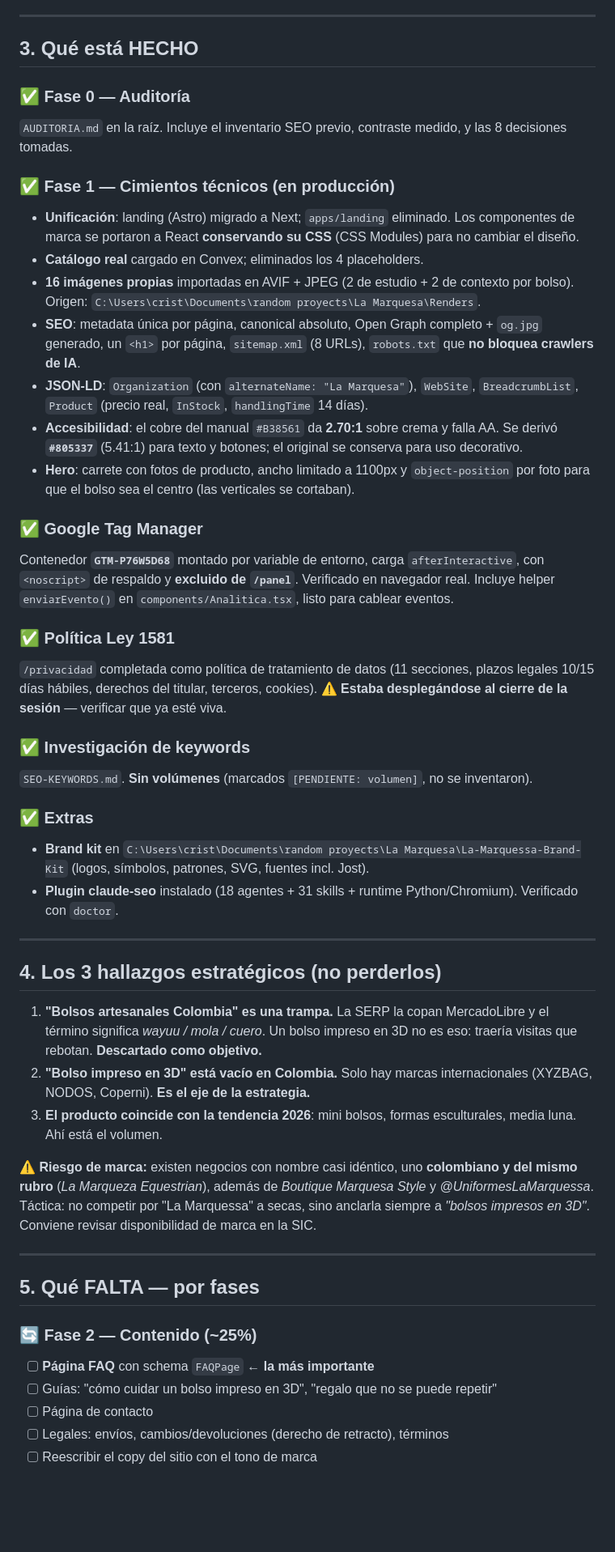
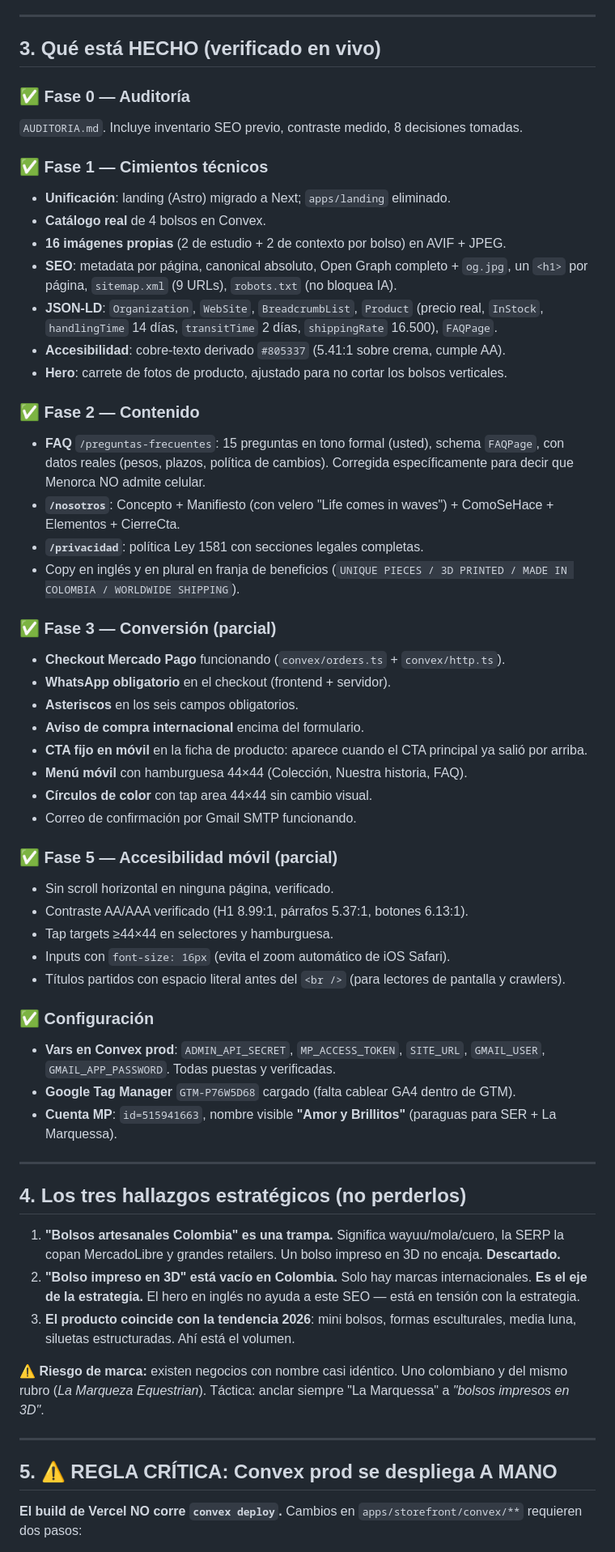
Before and after one commit to Cristobaltrujillo19/lamarquessa, a Markdown page: ESTADO.md, the part around one of its changes. Shown at 81% size. Drawn GitHub-style; blank space fills up the shorter version.

```diff
--- a/ESTADO.md
+++ b/ESTADO.md
@@ -54,53 +63,61 @@ npx convex dev                     # desde apps/storefront, para cambios de back
 
 ---
 
-## 3. Qué está HECHO
+## 3. Qué está HECHO (verificado en vivo)
 
 ### ✅ Fase 0 — Auditoría
-`AUDITORIA.md` en la raíz. Incluye el inventario SEO previo, contraste medido, y las 8 decisiones tomadas.
+`AUDITORIA.md`. Incluye inventario SEO previo, contraste medido, 8 decisiones tomadas.
 
-### ✅ Fase 1 — Cimientos técnicos (en producción)
-- **Unificación**: landing (Astro) migrado a Next; `apps/landing` eliminado. Los componentes de marca se portaron a React **conservando su CSS** (CSS Modules) para no cambiar el diseño.
-- **Catálogo real** cargado en Convex; eliminados los 4 placeholders.
-- **16 imágenes propias** importadas en AVIF + JPEG (2 de estudio + 2 de contexto por bolso). Origen: `C:\Users\crist\Documents\random proyects\La Marquesa\Renders`.
-- **SEO**: metadata única por página, canonical absoluto, Open Graph completo + `og.jpg` generado, un `<h1>` por página, `sitemap.xml` (8 URLs), `robots.txt` que **no bloquea crawlers de IA**.
-- **JSON-LD**: `Organization` (con `alternateName: "La Marquesa"`), `WebSite`, `BreadcrumbList`, `Product` (precio real, `InStock`, `handlingTime` 14 días).
-- **Accesibilidad**: el cobre del manual `#B38561` da **2.70:1** sobre crema y falla AA. Se derivó **`#805337`** (5.41:1) para texto y botones; el original se conserva para uso decorativo.
-- **Hero**: carrete con fotos de producto, ancho limitado a 1100px y `object-position` por foto para que el bolso sea el centro (las verticales se cortaban).
+### ✅ Fase 1 — Cimientos técnicos
+- **Unificación**: landing (Astro) migrado a Next; `apps/landing` eliminado.
+- **Catálogo real** de 4 bolsos en Convex.
+- **16 imágenes propias** (2 de estudio + 2 de contexto por bolso) en AVIF + JPEG.
+- **SEO**: metadata por página, canonical absoluto, Open Graph completo + `og.jpg`, un `<h1>` por página, `sitemap.xml` (9 URLs), `robots.txt` (no bloquea IA).
+- **JSON-LD**: `Organization`, `WebSite`, `BreadcrumbList`, `Product` (precio real, `InStock`, `handlingTime` 14 días, `transitTime` 2 días, `shippingRate` 16.500), `FAQPage`.
+- **Accesibilidad**: cobre-texto derivado `#805337` (5.41:1 sobre crema, cumple AA).
+- **Hero**: carrete de fotos de producto, ajustado para no cortar los bolsos verticales.
 
-### ✅ Google Tag Manager
-Contenedor **`GTM-P76W5D68`** montado por variable de entorno, carga `afterInteractive`, con `<noscript>` de respaldo y **excluido de `/panel`**. Verificado en navegador real.
-Incluye helper `enviarEvento()` en `components/Analitica.tsx`, listo para cablear eventos.
+### ✅ Fase 2 — Contenido
+- **FAQ** `/preguntas-frecuentes`: 15 preguntas en tono formal (usted), schema `FAQPage`, con datos reales (pesos, plazos, política de cambios). Corregida específicamente para decir que Menorca NO admite celular.
+- **`/nosotros`**: Concepto + Manifiesto (con velero "Life comes in waves") + ComoSeHace + Elementos + CierreCta.
+- **`/privacidad`**: política Ley 1581 con secciones legales completas.
+- Copy en inglés y en plural en franja de beneficios (`UNIQUE PIECES / 3D PRINTED / MADE IN COLOMBIA / WORLDWIDE SHIPPING`).
 
-### ✅ Política Ley 1581
-`/privacidad` completada como política de tratamiento de datos (11 secciones, plazos legales 10/15 días hábiles, derechos del titular, terceros, cookies).
-⚠️ **Estaba desplegándose al cierre de la sesión** — verificar que ya esté viva.
+### ✅ Fase 3 — Conversión (parcial)
+- **Checkout Mercado Pago** funcionando (`convex/orders.ts` + `convex/http.ts`).
+- **WhatsApp obligatorio** en el checkout (frontend + servidor).
+- **Asteriscos** en los seis campos obligatorios.
+- **Aviso de compra internacional** encima del formulario.
+- **CTA fijo en móvil** en la ficha de producto: aparece cuando el CTA principal ya salió por arriba.
+- **Menú móvil** con hamburguesa 44×44 (Colección, Nuestra historia, FAQ).
+- **Círculos de color** con tap area 44×44 sin cambio visual.
+- Correo de confirmación por Gmail SMTP funcionando.
 
-### ✅ Investigación de keywords
-`SEO-KEYWORDS.md`. **Sin volúmenes** (marcados `[PENDIENTE: volumen]`, no se inventaron).
+### ✅ Fase 5 — Accesibilidad móvil (parcial)
+- Sin scroll horizontal en ninguna página, verificado.
+- Contraste AA/AAA verificado (H1 8.99:1, párrafos 5.37:1, botones 6.13:1).
+- Tap targets ≥44×44 en selectores y hamburguesa.
+- Inputs con `font-size: 16px` (evita el zoom automático de iOS Safari).
+- Títulos partidos con espacio literal antes del `<br />` (para lectores de pantalla y crawlers).
 
-### ✅ Extras
-- **Brand kit** en `C:\Users\crist\Documents\random proyects\La Marquesa\La-Marquessa-Brand-Kit` (logos, símbolos, patrones, SVG, fuentes incl. Jost).
-- **Plugin claude-seo** instalado (18 agentes + 31 skills + runtime Python/Chromium). Verificado con `doctor`.
+### ✅ Configuración
+- **Vars en Convex prod**: `ADMIN_API_SECRET`, `MP_ACCESS_TOKEN`, `SITE_URL`, `GMAIL_USER`, `GMAIL_APP_PASSWORD`. Todas puestas y verificadas.
+- **Google Tag Manager** `GTM-P76W5D68` cargado (falta cablear GA4 dentro de GTM).
+- **Cuenta MP**: `id=515941663`, nombre visible **"Amor y Brillitos"** (paraguas para SER + La Marquessa).
 
 ---
 
-## 4. Los 3 hallazgos estratégicos (no perderlos)
+## 4. Los tres hallazgos estratégicos (no perderlos)
 
-1. **"Bolsos artesanales Colombia" es una trampa.** La SERP la copan MercadoLibre y el término significa *wayuu / mola / cuero*. Un bolso impreso en 3D no es eso: traería visitas que rebotan. **Descartado como objetivo.**
-2. **"Bolso impreso en 3D" está vacío en Colombia.** Solo hay marcas internacionales (XYZBAG, NODOS, Coperni). **Es el eje de la estrategia.**
-3. **El producto coincide con la tendencia 2026**: mini bolsos, formas esculturales, media luna. Ahí está el volumen.
+1. **"Bolsos artesanales Colombia" es una trampa.** Significa wayuu/mola/cuero, la SERP la copan MercadoLibre y grandes retailers. Un bolso impreso en 3D no encaja. **Descartado.**
+2. **"Bolso impreso en 3D" está vacío en Colombia.** Solo hay marcas internacionales. **Es el eje de la estrategia.** El hero en inglés no ayuda a este SEO — está en tensión con la estrategia.
+3. **El producto coincide con la tendencia 2026**: mini bolsos, formas esculturales, media luna, siluetas estructuradas. Ahí está el volumen.
 
-⚠️ **Riesgo de marca:** existen negocios con nombre casi idéntico, uno **colombiano y del mismo rubro** (*La Marqueza Equestrian*), además de *Boutique Marquesa Style* y *@UniformesLaMarquessa*. Táctica: no competir por "La Marquessa" a secas, sino anclarla siempre a *"bolsos impresos en 3D"*. Conviene revisar disponibilidad de marca en la SIC.
+⚠️ **Riesgo de marca:** existen negocios con nombre casi idéntico. Uno colombiano y del mismo rubro (*La Marqueza Equestrian*). Táctica: anclar siempre "La Marquessa" a *"bolsos impresos en 3D"*.
 
 ---
 
-## 5. Qué FALTA — por fases
+## 5. ⚠️ REGLA CRÍTICA: Convex prod se despliega A MANO
 
-### 🔄 Fase 2 — Contenido (~25%)
-- [ ] **Página FAQ** con schema `FAQPage` ← **la más importante**
-- [ ] Guías: "cómo cuidar un bolso impreso en 3D", "regalo que no se puede repetir"
-- [ ] Página de contacto
-- [ ] Legales: envíos, cambios/devoluciones (derecho de retracto), términos
-- [ ] Reescribir el copy del sitio con el tono de marca
+**El build de Vercel NO corre `convex deploy`.** Cambios en `apps/storefront/convex/**` requieren dos pasos:
 
```
Also changed, not shown: other parts of ESTADO.md (+101 -61 lines), PROMPT-INICIO.md (added, +50 -0 lines).
